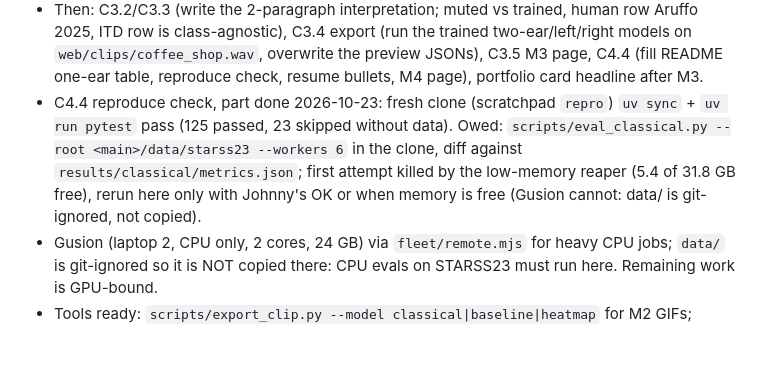
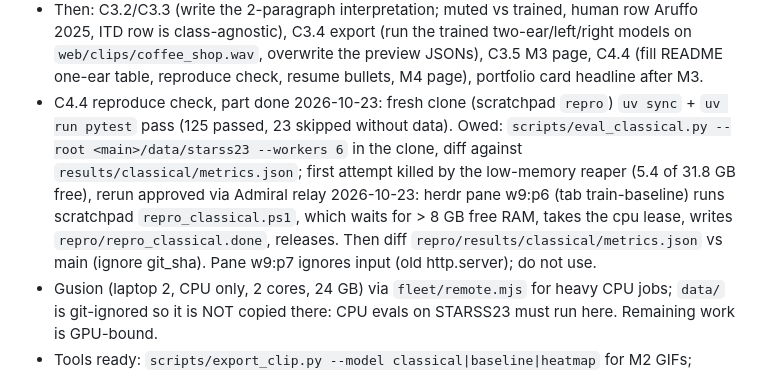
Before and after one commit to JohnFok119/second-ear, a Markdown page: PLAN.md, the part around the change. Drawn GitHub-style; blank space fills up the shorter version.

```diff
--- a/PLAN.md
+++ b/PLAN.md
@@ -32,7 +32,7 @@ model table · M3 one-ear results + coffee-shop scene · M4 viewer live + README
   Chain = for e in binaural,left,right: `train_heatmap.py --config configs/heatmap_$e.yaml --device cuda` then `eval_heatmap.py` same config; after binaural also `eval_heatmap.py --config configs/heatmap_binaural.yaml --mute left|right`; finally `one_ear_table.py`. Tee logs to `runs/`.
 - Done 2026-10-23 morning: M2 approved (Johnny); C2.5 M2 page; README draft (C4.4 part); C2.4 eval on CPU (`results/heatmap_foa/`, table `results/m2_table.md`), FOA eval removed from the chain script; C4.2 ticked (60 fps + GIF). M2 GIFs: `results/<exp>/pano_fold4_room24_mix011.gif`.
 - Then: C3.2/C3.3 (write the 2-paragraph interpretation; muted vs trained, human row Aruffo 2025, ITD row is class-agnostic), C3.4 export (run the trained two-ear/left/right models on `web/clips/coffee_shop.wav`, overwrite the preview JSONs), C3.5 M3 page, C4.4 (fill README one-ear table, reproduce check, resume bullets, M4 page), portfolio card headline after M3.
-- C4.4 reproduce check, part done 2026-10-23: fresh clone (scratchpad `repro`) `uv sync` + `uv run pytest` pass (125 passed, 23 skipped without data). Owed: `scripts/eval_classical.py --root <main>/data/starss23 --workers 6` in the clone, diff against `results/classical/metrics.json`; first attempt killed by the low-memory reaper (5.4 of 31.8 GB free), rerun here only with Johnny's OK or when memory is free (Gusion cannot: data/ is git-ignored, not copied).
+- C4.4 reproduce check, part done 2026-10-23: fresh clone (scratchpad `repro`) `uv sync` + `uv run pytest` pass (125 passed, 23 skipped without data). Owed: `scripts/eval_classical.py --root <main>/data/starss23 --workers 6` in the clone, diff against `results/classical/metrics.json`; first attempt killed by the low-memory reaper (5.4 of 31.8 GB free), rerun approved via Admiral relay 2026-10-23: herdr pane w9:p6 (tab train-baseline) runs scratchpad `repro_classical.ps1`, which waits for > 8 GB free RAM, takes the cpu lease, writes `repro/repro_classical.done`, releases. Then diff `repro/results/classical/metrics.json` vs main (ignore git_sha). Pane w9:p7 ignores input (old http.server); do not use.
 - Gusion (laptop 2, CPU only, 2 cores, 24 GB) via `fleet/remote.mjs` for heavy CPU jobs; `data/` is git-ignored so it is NOT copied there: CPU evals on STARSS23 must run here. Remaining work is GPU-bound.
 - Tools ready: `scripts/export_clip.py --model classical|baseline|heatmap` for M2 GIFs; classical ITD done (`results/classical_itd/metrics.json`: LE 54.7°, LR 0.544, FB 0.075, frontal az 20.8°).
 
```
Also changed, not shown: BLOCKED.md (added, +3 -0 lines).
